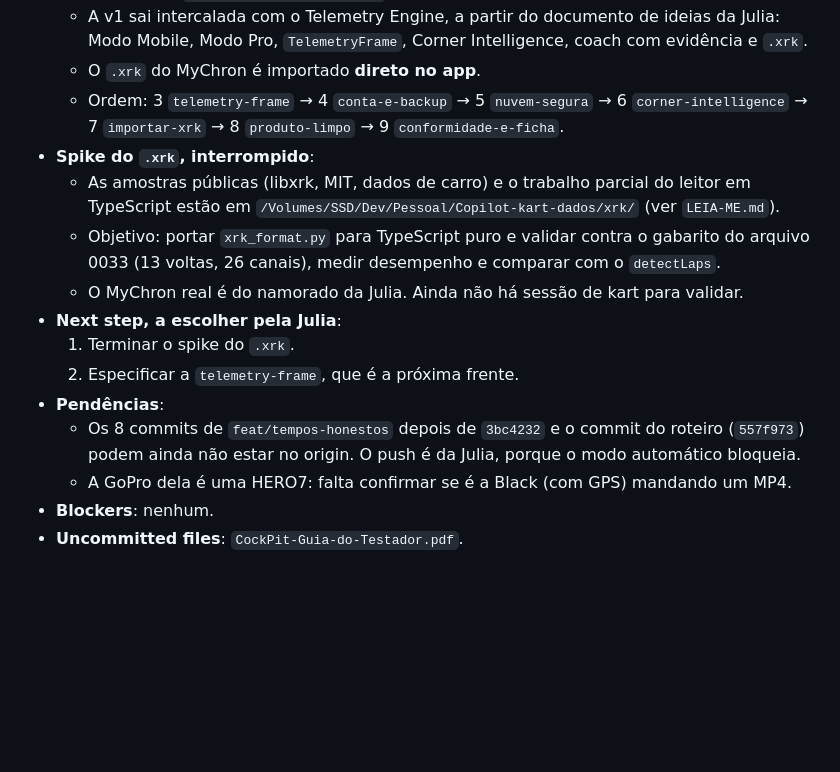
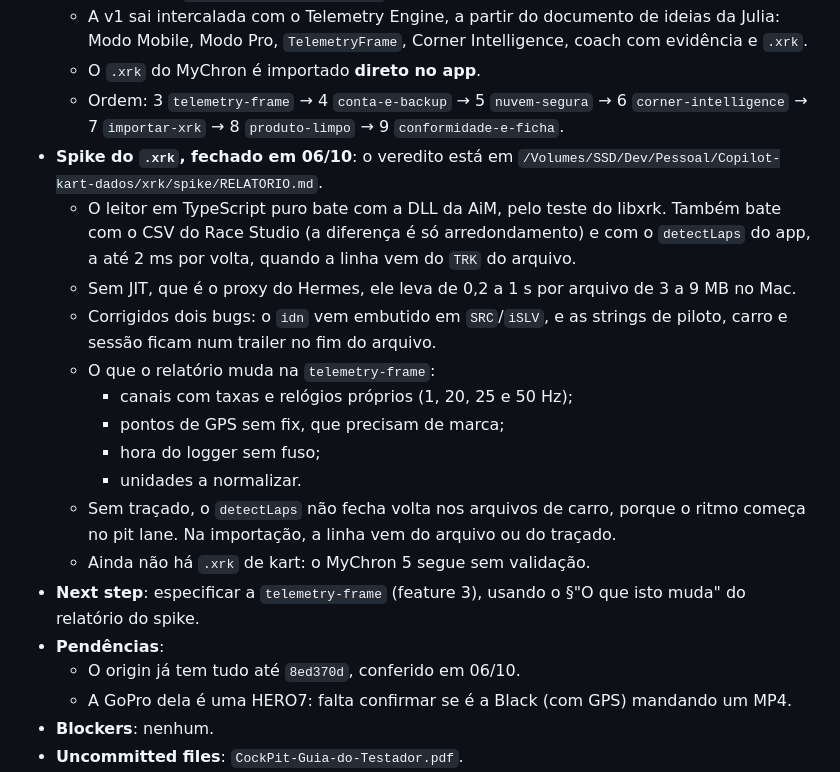
Before and after one commit to cardos0s/Copilot-kart, a Markdown page: .specs/STATE.md, the part around the change. GitHub-like rendering; blank space fills up the shorter version.

Commit message:
docs: spike do xrk fechado; próximo passo é a telemetry-frame

```diff
--- a/.specs/STATE.md
+++ b/.specs/STATE.md
@@ -61,15 +61,24 @@
   - A v1 sai intercalada com o Telemetry Engine, a partir do documento de ideias da Julia: Modo Mobile, Modo Pro, `TelemetryFrame`, Corner Intelligence, coach com evidência e `.xrk`.
   - O `.xrk` do MyChron é importado **direto no app**.
   - Ordem: 3 `telemetry-frame` → 4 `conta-e-backup` → 5 `nuvem-segura` → 6 `corner-intelligence` → 7 `importar-xrk` → 8 `produto-limpo` → 9 `conformidade-e-ficha`.
-- **Spike do `.xrk`, interrompido**:
-  - As amostras públicas (libxrk, MIT, dados de carro) e o trabalho parcial do leitor em TypeScript estão em `/Volumes/SSD/Dev/Pessoal/Copilot-kart-dados/xrk/` (ver `LEIA-ME.md`).
-  - Objetivo: portar `xrk_format.py` para TypeScript puro e validar contra o gabarito do arquivo 0033 (13 voltas, 26 canais), medir desempenho e comparar com o `detectLaps`.
-  - O MyChron real é do namorado da Julia. Ainda não há sessão de kart para validar.
-- **Next step, a escolher pela Julia**:
-  1. Terminar o spike do `.xrk`.
-  2. Especificar a `telemetry-frame`, que é a próxima frente.
+- **Spike do `.xrk`, fechado em 06/10**: o veredito está em `/Volumes/SSD/Dev/Pessoal/Copilot-kart-dados/xrk/spike/RELATORIO.md`.
+  - O leitor em TypeScript puro bate com a DLL da AiM, pelo teste do libxrk. Também bate com o CSV
+    do Race Studio (a diferença é só arredondamento) e com o `detectLaps` do app, a até 2 ms por
+    volta, quando a linha vem do `TRK` do arquivo.
+  - Sem JIT, que é o proxy do Hermes, ele leva de 0,2 a 1 s por arquivo de 3 a 9 MB no Mac.
+  - Corrigidos dois bugs: o `idn` vem embutido em `SRC`/`iSLV`, e as strings de piloto, carro e
+    sessão ficam num trailer no fim do arquivo.
+  - O que o relatório muda na `telemetry-frame`:
+    - canais com taxas e relógios próprios (1, 20, 25 e 50 Hz);
+    - pontos de GPS sem fix, que precisam de marca;
+    - hora do logger sem fuso;
+    - unidades a normalizar.
+  - Sem traçado, o `detectLaps` não fecha volta nos arquivos de carro, porque o ritmo começa no pit
+    lane. Na importação, a linha vem do arquivo ou do traçado.
+  - Ainda não há `.xrk` de kart: o MyChron 5 segue sem validação.
+- **Next step**: especificar a `telemetry-frame` (feature 3), usando o §"O que isto muda" do relatório do spike.
 - **Pendências**:
-  - Os 8 commits de `feat/tempos-honestos` depois de `3bc4232` e o commit do roteiro (`557f973`) podem ainda não estar no origin. O push é da Julia, porque o modo automático bloqueia.
+  - O origin já tem tudo até `8ed370d`, conferido em 06/10.
   - A GoPro dela é uma HERO7: falta confirmar se é a Black (com GPS) mandando um MP4.
 - **Blockers**: nenhum.
 - **Uncommitted files**: `CockPit-Guia-do-Testador.pdf`.
```
